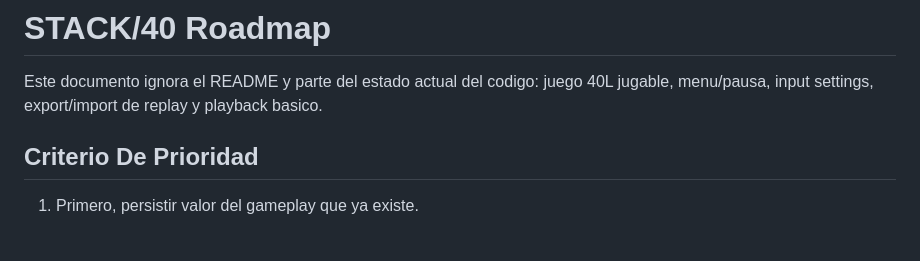
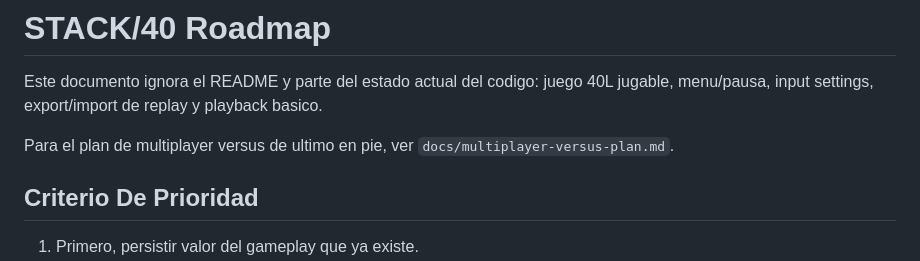
Before and after one commit to soyezequiel/tetris-para-luna-negra, a Markdown page: docs/roadmap.md, the part around the change. Drawn GitHub-style; blank space fills up the shorter version.

Commit message:
feat: add multiplayer versus plan documentation for battle royale mode

```diff
--- a/docs/roadmap.md
+++ b/docs/roadmap.md
@@ -1,6 +1,8 @@
 # STACK/40 Roadmap
 
 Este documento ignora el README y parte del estado actual del codigo: juego 40L jugable, menu/pausa, input settings, export/import de replay y playback basico.
+
+Para el plan de multiplayer versus de ultimo en pie, ver `docs/multiplayer-versus-plan.md`.
 
 ## Criterio De Prioridad
 
```
Also changed, not shown: docs/multiplayer-versus-plan.md (added, +404 -0 lines).
